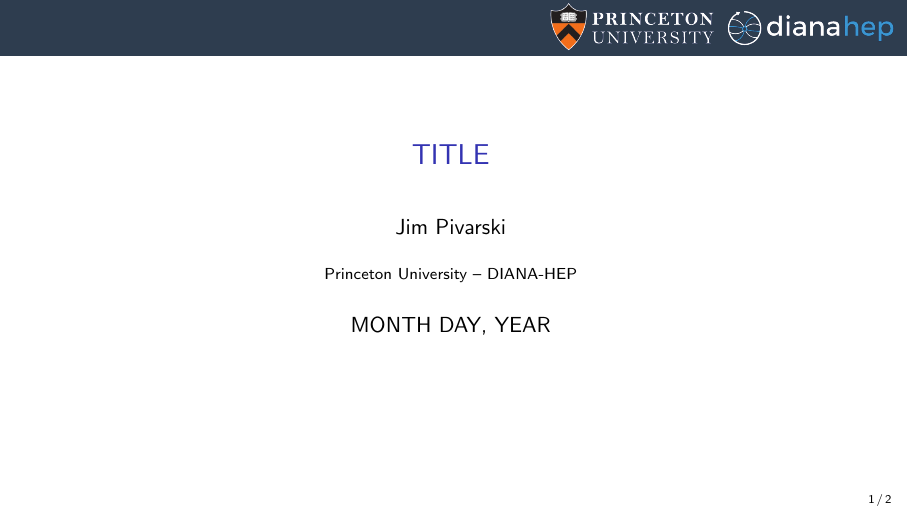
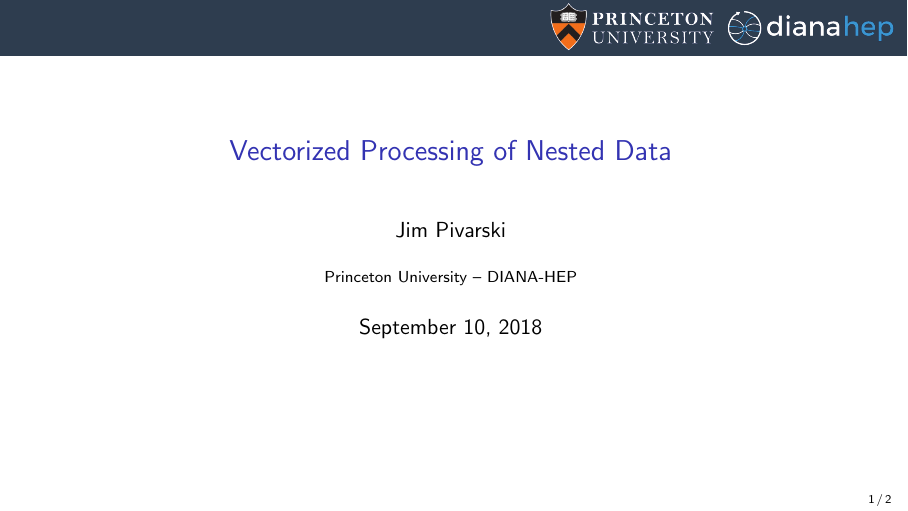
Before and after one commit to jpivarski-talks/2018-09-10-rootworkshop-vectorized-nested, LaTeX slides (main.tex): page 1 of 2. Compiled offline with pdfLaTeX.

Commit message:
Update on Overleaf.

```diff
--- a/main.tex
+++ b/main.tex
@@ -32,10 +32,10 @@
 \definecolor{darkgreen}{rgb}{0,0.6,0}
 \definecolor{mauve}{rgb}{0.58,0,0.82}
 
-\title[yyyy-mm-dd-DESCRIPTION]{TITLE}
+\title[2018-09-10-rootworkshop-vectorized-nested]{Vectorized Processing of Nested Data}
 \author{Jim Pivarski}
 \institute{Princeton University -- DIANA-HEP}
-\date{MONTH DAY, YEAR}
+\date{September 10, 2018}
 
 \usetikzlibrary{shapes.callouts}
 
```
